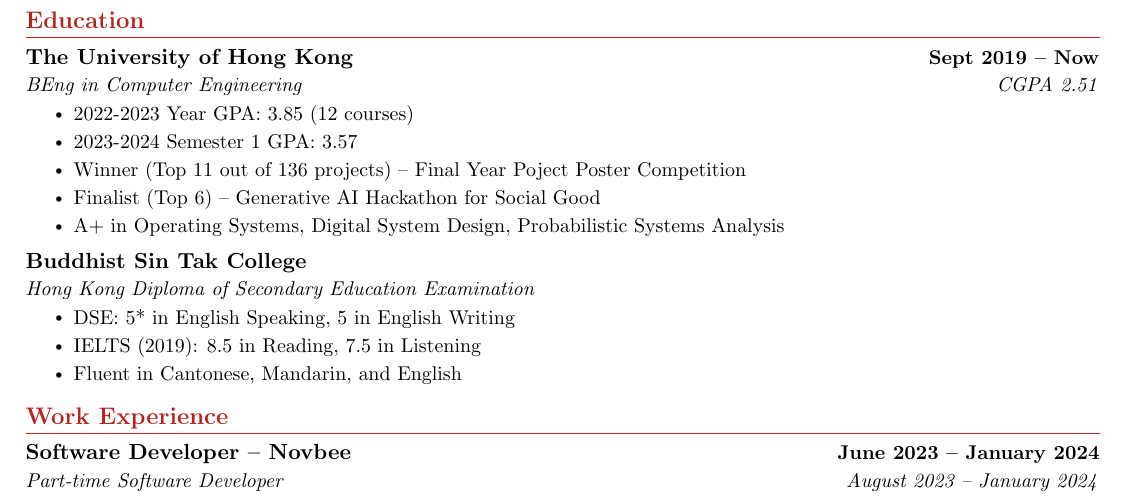
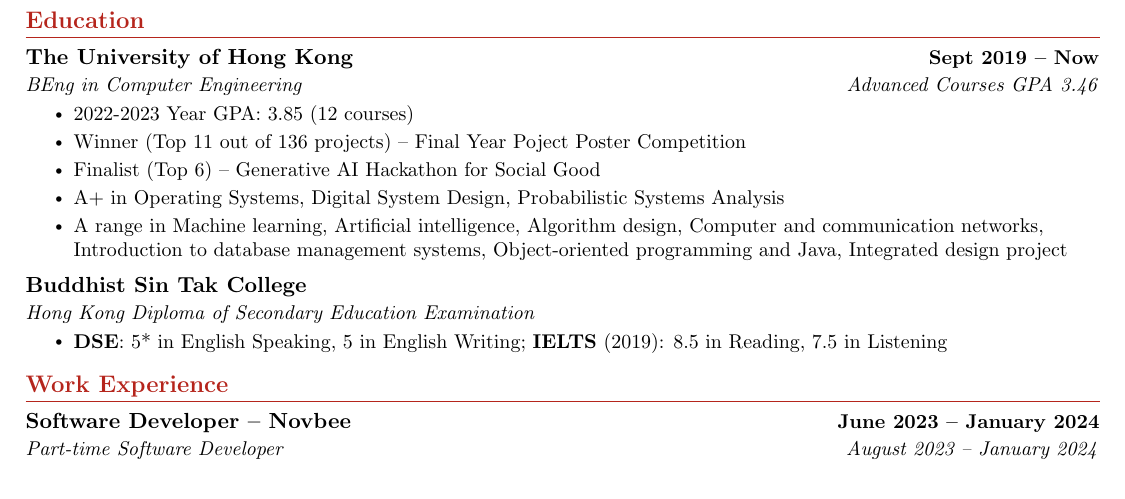
Before and after one commit to 0xc1fa/resume.yfchan.me, a LaTeX document (Chan_Yat_Fu_Jacky.tex): part of the page, cut so that both start at the same text. Compiled offline with pdfLaTeX.

Commit message:
feat: remove CGPA and add advantageous area

```diff
--- a/Chan_Yat_Fu_Jacky.tex
+++ b/Chan_Yat_Fu_Jacky.tex
@@ -130,22 +130,20 @@
 
 % HKU
 \resumeSubheading
-{The University of Hong Kong}{Sept 2019 -- Now}{BEng in Computer Engineering}{CGPA 2.51}
+{The University of Hong Kong}{Sept 2019 -- Now}{BEng in Computer Engineering}{Advanced Courses GPA 3.46}
 \resumeItemListStart
 \resumeItem{2022-2023 Year GPA: 3.85 (12 courses)}
-\resumeItem{2023-2024 Semester 1 GPA: 3.57}
 \resumeItem{Winner (Top 11 out of 136 projects) -- Final Year Poject Poster Competition}
 \resumeItem{Finalist (Top 6) -- Generative AI Hackathon for Social Good}
 \resumeItem{A+ in Operating Systems, Digital System Design, Probabilistic Systems Analysis}
+\resumeItem{A range in Machine learning, Artificial intelligence, Algorithm design, Computer and communication networks, Introduction to database management systems, Object-oriented programming and Java, Integrated design project}
 \resumeItemListEnd
 
 % DSE
 \resumeSubheading{Buddhist Sin Tak College}{}
 {Hong Kong Diploma of Secondary Education Examination}{}
 \resumeItemListStart
-\resumeItem{DSE: 5* in English Speaking, 5 in English Writing}
-\resumeItem{IELTS (2019): 8.5 in Reading, 7.5 in Listening}
-\resumeItem{Fluent in Cantonese, Mandarin, and English}
+\resumeItem{\textbf{DSE}: 5* in English Speaking, 5 in English Writing; \textbf{IELTS} (2019): 8.5 in Reading, 7.5 in Listening}
 \resumeItemListEnd
 \resumeSubHeadingListEnd
 \vspace{-14pt}
```
Also changed, not shown: Chan_Yat_Fu_Jacky.pdf.
